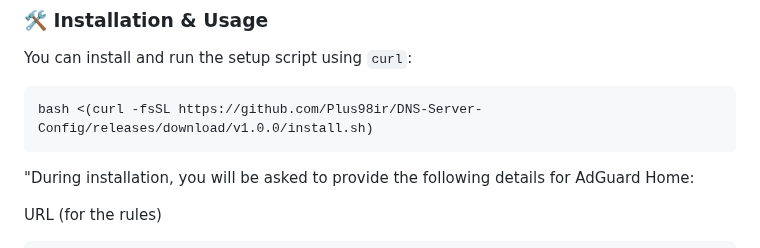
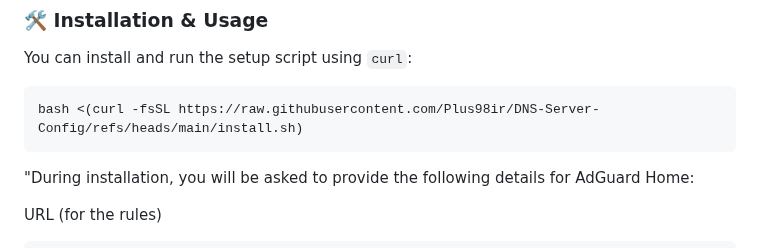
Before and after one commit to Plus98ir/DNS-Server-Config, a Markdown page: README.md, the part around the change. Rendered like a GitHub page.

````diff
--- a/README.md
+++ b/README.md
@@ -40,7 +40,7 @@ When you run this script, it automatically performs the following tasks:
 You can install and run the setup script using `curl`:
 
 ```bash
-bash <(curl -fsSL https://github.com/Plus98ir/DNS-Server-Config/releases/download/v1.0.0/install.sh)
+bash <(curl -fsSL https://raw.githubusercontent.com/Plus98ir/DNS-Server-Config/refs/heads/main/install.sh)
 ```
 "During installation, you will be asked to provide the following details for AdGuard Home:
 
````
